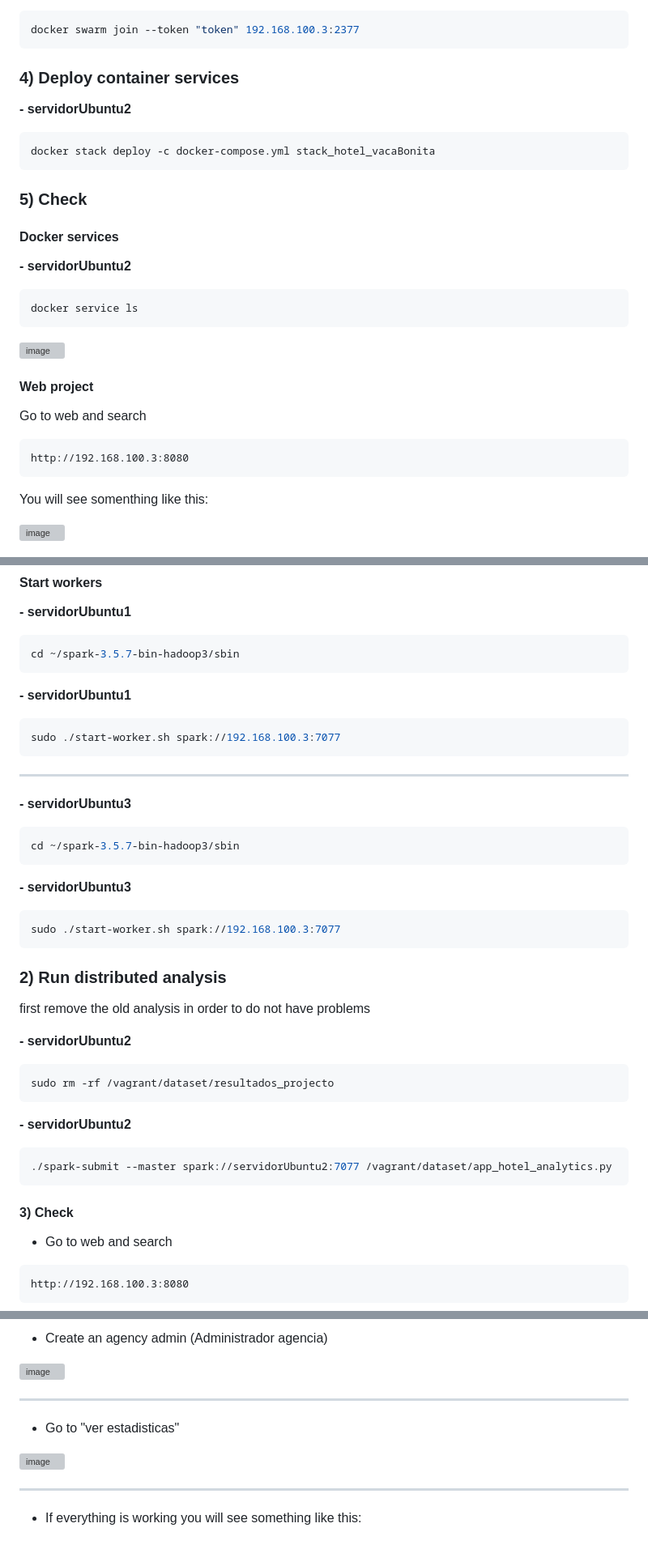
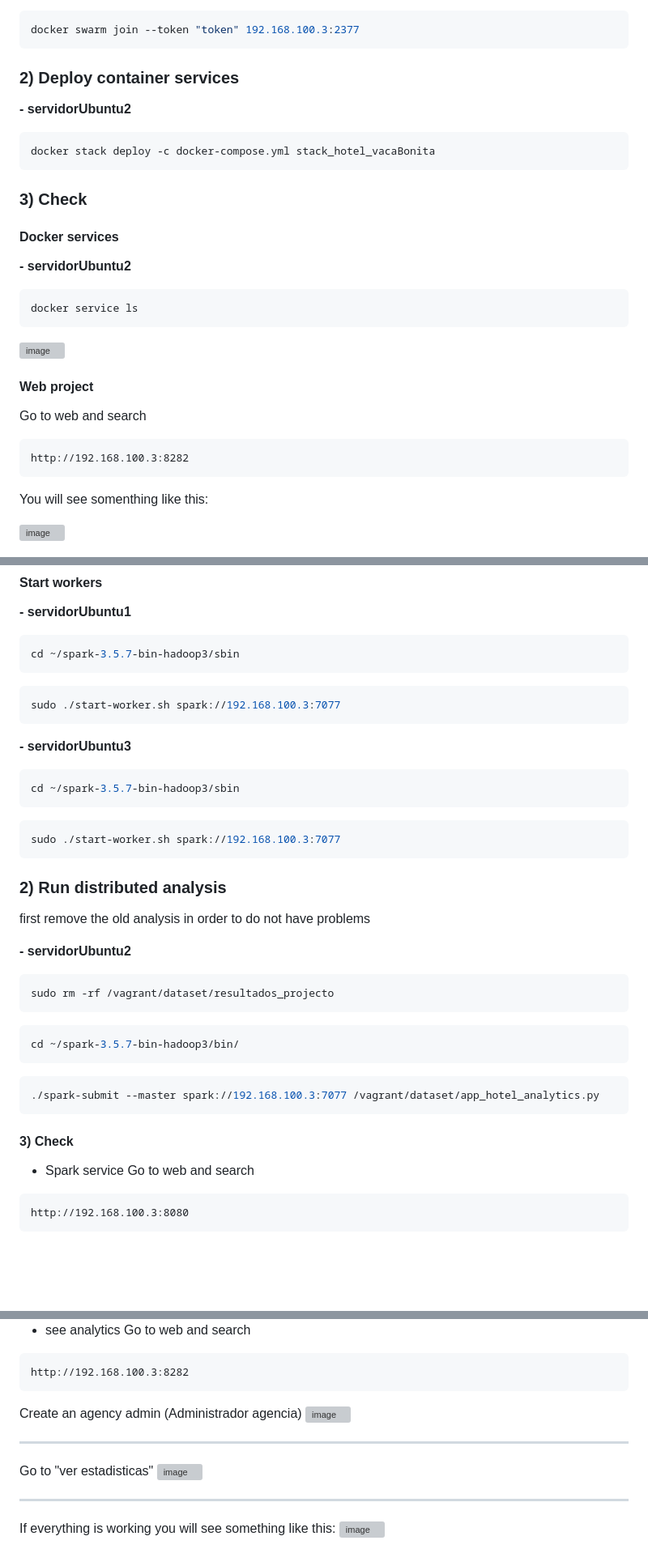
Before and after one commit to vamphook972/hotel_vacaBonita_reservations_project, a Markdown page: README.md, 3 parts joined by grey strips. Shown at 81% size. Drawn GitHub-style; blank space fills up the shorter version; grey boxes are pictures that could not be loaded.

Commit message:
Update README.md
change some new ports

Signed-off-by: victor martinez <168047808+vamphook972@users.noreply.github.com>

````diff
--- a/README.md
+++ b/README.md
@@ -111,13 +110,13 @@ docker swarm join --token "token" 192.168.100.3:2377
 docker swarm join --token "token" 192.168.100.3:2377
 ```
 
-### 4) Deploy container services
+### 2) Deploy container services
 **- servidorUbuntu2**
 ```bash
 docker stack deploy -c docker-compose.yml stack_hotel_vacaBonita
 ```
 
-### 5) Check
+### 3) Check
 #### Docker services
 **- servidorUbuntu2**
 ```bash
@@ -130,7 +130,7 @@ docker service ls
 #### Web project
 Go to web and search
 ```
-http://192.168.100.3:8080
+http://192.168.100.3:8282
 ```
 You will see somenthing like this:
 
@@ -184,18 +173,13 @@ sudo ./start-master.sh
 ```bash
 cd ~/spark-3.5.7-bin-hadoop3/sbin
 ```
-
-**- servidorUbuntu1**
 ```bash
 sudo ./start-worker.sh spark://192.168.100.3:7077
 ```
----
 **- servidorUbuntu3**
 ```bash
 cd ~/spark-3.5.7-bin-hadoop3/sbin
 ```
-
-**- servidorUbuntu3**
 ```bash
 sudo ./start-worker.sh spark://192.168.100.3:7077
 ```
@@ -207,14 +191,17 @@ first remove the old analysis in order to do not have problems
 ```bash
 sudo rm -rf /vagrant/dataset/resultados_projecto
 ```
-
-**- servidorUbuntu2**
 ```bash
-./spark-submit --master spark://servidorUbuntu2:7077 /vagrant/dataset/app_hotel_analytics.py
+cd ~/spark-3.5.7-bin-hadoop3/bin/
+```
+```bash
+./spark-submit --master spark://192.168.100.3:7077 /vagrant/dataset/app_hotel_analytics.py
 ```
 
 #### 3) Check
-- Go to web and search
+
+- Spark service
+Go to web and search
 ```
 http://192.168.100.3:8080
 ```
@@ -221,11 +209,19 @@ http://192.168.100.3:8080
 
-- Create an agency admin (Administrador agencia)
+
+
+- see analytics
+Go to web and search
+```
+http://192.168.100.3:8282
+```
+
+Create an agency admin (Administrador agencia)
 <img width="889" height="860" alt="image" src="https://github.com/user-attachments/assets/b451f155-27ee-4e4d-adc3-aced8402e333" />
 
 ---
-- Go to "ver estadisticas"
+Go to "ver estadisticas"
 <img width="1280" height="407" alt="image" src="https://github.com/user-attachments/assets/36b79c26-a46f-46e4-86af-d68cd8fe13bd" />
 
 ---
-- If everything is working you will see something like this:
+If everything is working you will see something like this:
 <img width="1022" height="871" alt="image" src="https://github.com/user-attachments/assets/61455175-4bf0-4507-b7d0-c99aeb33c1ad" />
````
Also changed, not shown: other parts of README.md (+6 -16 lines).
